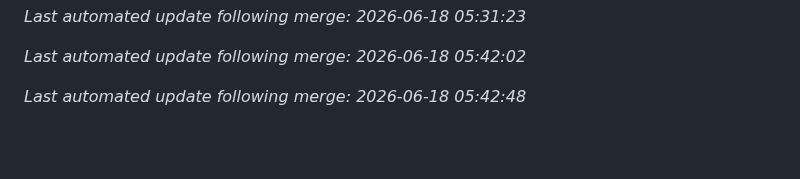
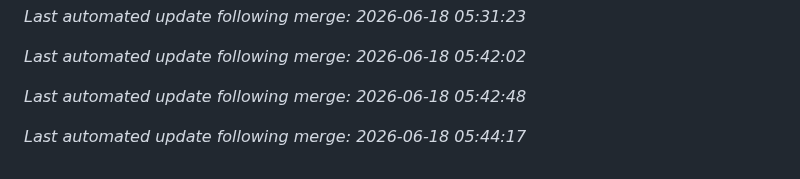
Before and after one commit to aj1126/FamilyAccountant, a Markdown page: README.md, the part around the change. Rendered like a GitHub page; blank space fills up the shorter version.

Commit message:
docs: auto-update README after merge [skip ci]

```diff
--- a/README.md
+++ b/README.md
@@ -180,3 +180,5 @@ See [CHANGELOG.md](./CHANGELOG.md) for a detailed history of all changes.
 *Last automated update following merge: 2026-06-18 05:42:02*
 
 *Last automated update following merge: 2026-06-18 05:42:48*
+
+*Last automated update following merge: 2026-06-18 05:44:17*
```
